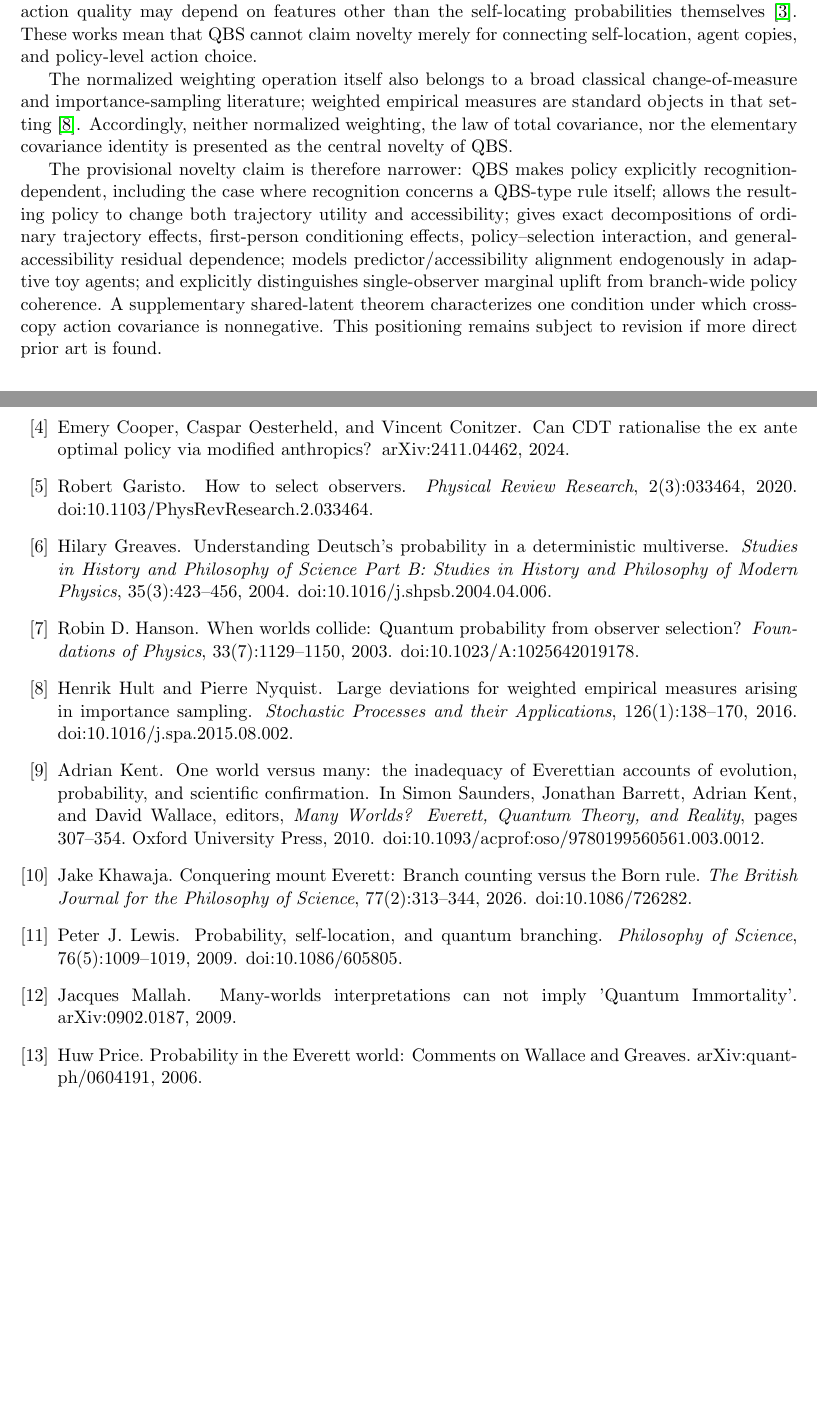
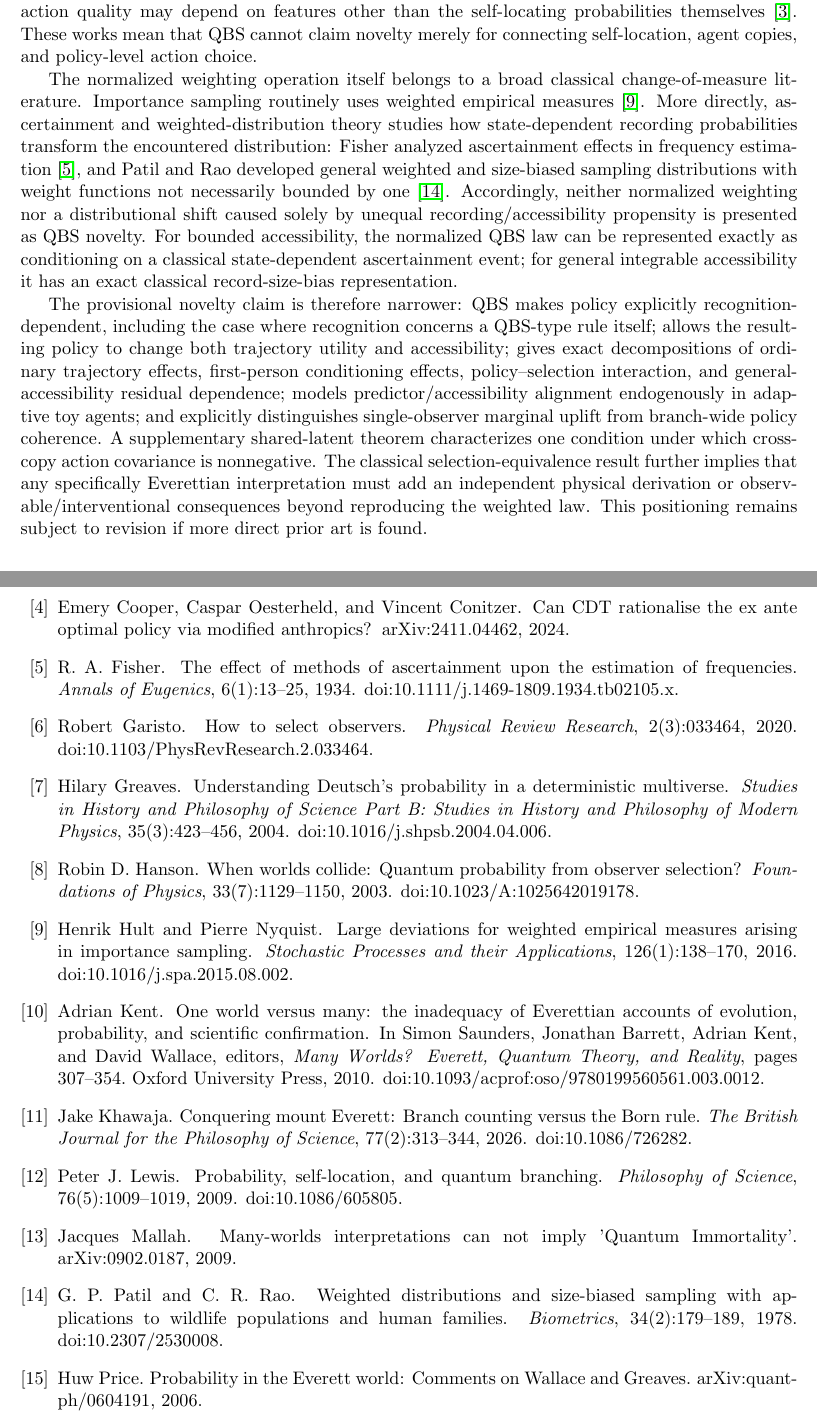
Before and after one commit to Unjuno/quantum-bogosort, a LaTeX paper (paper/main.tex, which reads paper/sections/related_work.tex): two parts of pages 3 and 36 of 43, joined at a grey line, cut so that both start at the same text, the shorter picture padded with empty space. Compiled offline with pdfLaTeX.

Commit message:
Add ascertainment prior art to manuscript

```diff
--- a/paper/sections/related_work.tex
+++ b/paper/sections/related_work.tex
@@ -12,6 +12,6 @@ Observer-selection proposals such as Hanson's mangled-worlds mechanism are close
 
 Anthropically motivated decision theories, including Armstrong's anthropic decision theory \cite{armstrong2011anthropic}, provide another nearby literature in which policy choice is studied under self-locating structure. There is also direct recent overlap between self-locating beliefs and policy optimization. Cooper, Oesterheld, and Conitzer study whether modified anthropic/self-locating beliefs can make causal decision theory recover ex ante optimal policies in Newcomb-like problems \cite{cooperoesterheldconitzer2024anthropics}. Conitzer separately studies the extent to which rational-choice behavior can adjudicate de se beliefs and cautions that action quality may depend on features other than the self-locating probabilities themselves \cite{conitzer2015dese}. These works mean that QBS cannot claim novelty merely for connecting self-location, agent copies, and policy-level action choice.
 
-The normalized weighting operation itself also belongs to a broad classical change-of-measure and importance-sampling literature; weighted empirical measures are standard objects in that setting \cite{hultnyquist2016importance}. Accordingly, neither normalized weighting, the law of total covariance, nor the elementary covariance identity is presented as the central novelty of QBS.
+The normalized weighting operation itself belongs to a broad classical change-of-measure literature. Importance sampling routinely uses weighted empirical measures \cite{hultnyquist2016importance}. More directly, ascertainment and weighted-distribution theory studies how state-dependent recording probabilities transform the encountered distribution: Fisher analyzed ascertainment effects in frequency estimation \cite{fisher1934ascertainment}, and Patil and Rao developed general weighted and size-biased sampling distributions with weight functions not necessarily bounded by one \cite{patilrao1978weighted}. Accordingly, neither normalized weighting nor a distributional shift caused solely by unequal recording/accessibility propensity is presented as QBS novelty. For bounded accessibility, the normalized QBS law can be represented exactly as conditioning on a classical state-dependent ascertainment event; for general integrable accessibility it has an exact classical record-size-bias representation.
 
-The provisional novelty claim is therefore narrower: QBS makes policy explicitly recognition-dependent, including the case where recognition concerns a QBS-type rule itself; allows the resulting policy to change both trajectory utility and accessibility; gives exact decompositions of ordinary trajectory effects, first-person conditioning effects, policy--selection interaction, and general-accessibility residual dependence; models predictor/accessibility alignment endogenously in adaptive toy agents; and explicitly distinguishes single-observer marginal uplift from branch-wide policy coherence. A supplementary shared-latent theorem characterizes one condition under which cross-copy action covariance is nonnegative. This positioning remains subject to revision if more direct prior art is found.
+The provisional novelty claim is therefore narrower: QBS makes policy explicitly recognition-dependent, including the case where recognition concerns a QBS-type rule itself; allows the resulting policy to change both trajectory utility and accessibility; gives exact decompositions of ordinary trajectory effects, first-person conditioning effects, policy--selection interaction, and general-accessibility residual dependence; models predictor/accessibility alignment endogenously in adaptive toy agents; and explicitly distinguishes single-observer marginal uplift from branch-wide policy coherence. A supplementary shared-latent theorem characterizes one condition under which cross-copy action covariance is nonnegative. The classical selection-equivalence result further implies that any specifically Everettian interpretation must add an independent physical derivation or observable/interventional consequences beyond reproducing the weighted law. This positioning remains subject to revision if more direct prior art is found.
```
